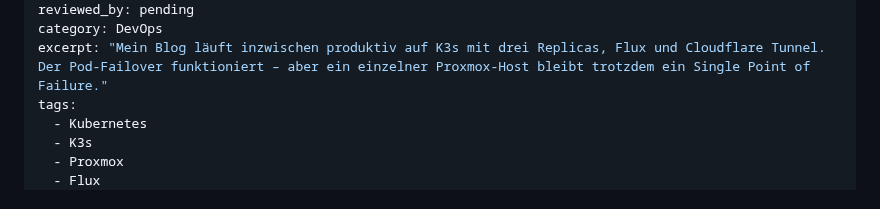
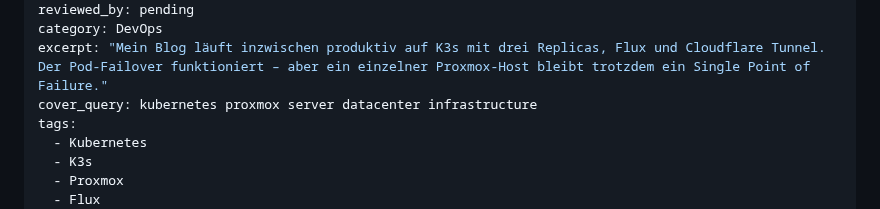
Before and after one commit to 0b-ivan/Blog, a Markdown page: posts/2026-09-19-k3s-proxmox-production-part-4.md, the part around the change. Drawn GitHub-style.

Commit message:
test: trigger Pixabay cover canary for K3s part IV

```diff
--- a/posts/2026-09-19-k3s-proxmox-production-part-4.md
+++ b/posts/2026-09-19-k3s-proxmox-production-part-4.md
@@ -10,6 +10,7 @@ author: obivan
 reviewed_by: pending
 category: DevOps
 excerpt: "Mein Blog läuft inzwischen produktiv auf K3s mit drei Replicas, Flux und Cloudflare Tunnel. Der Pod-Failover funktioniert – aber ein einzelner Proxmox-Host bleibt trotzdem ein Single Point of Failure."
+cover_query: kubernetes proxmox server datacenter infrastructure
 tags:
   - Kubernetes
   - K3s
```
